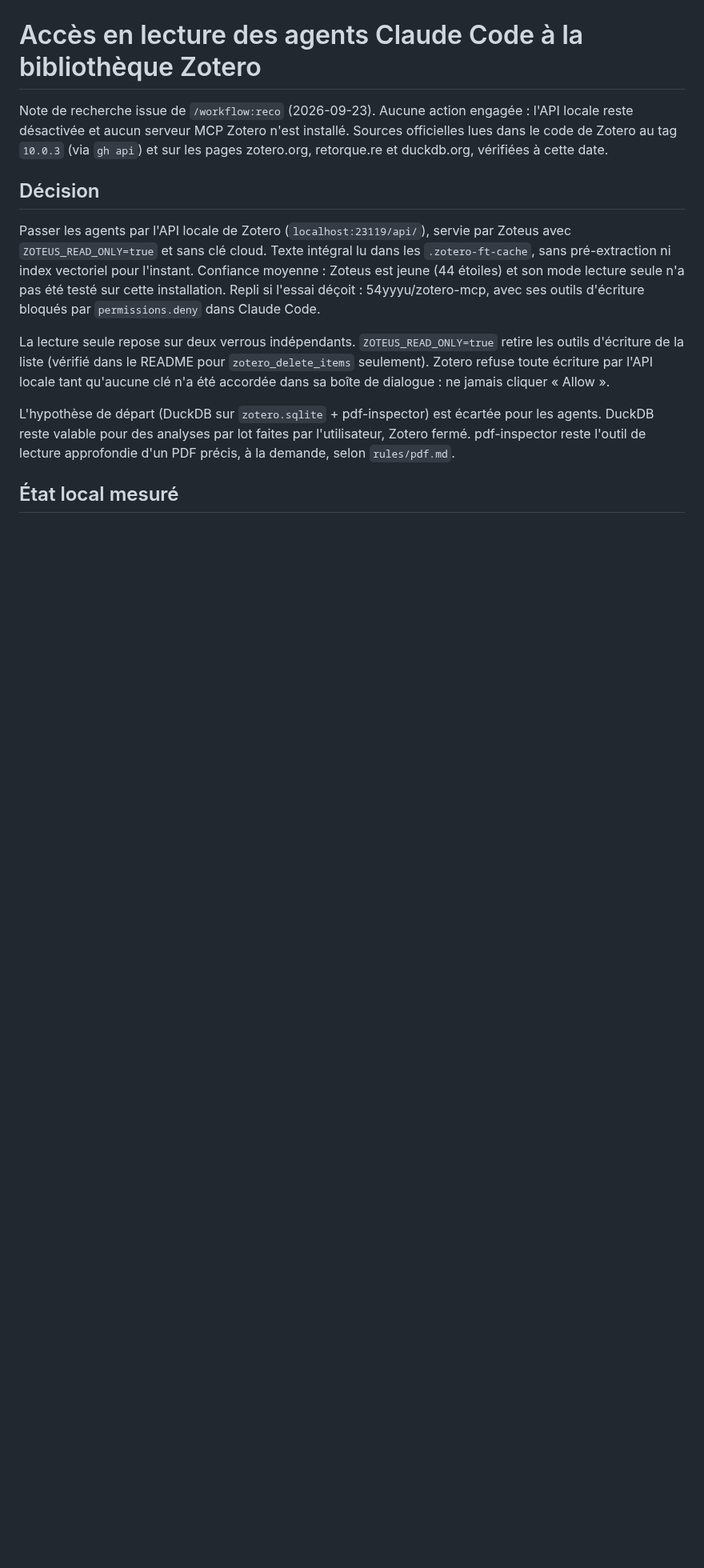
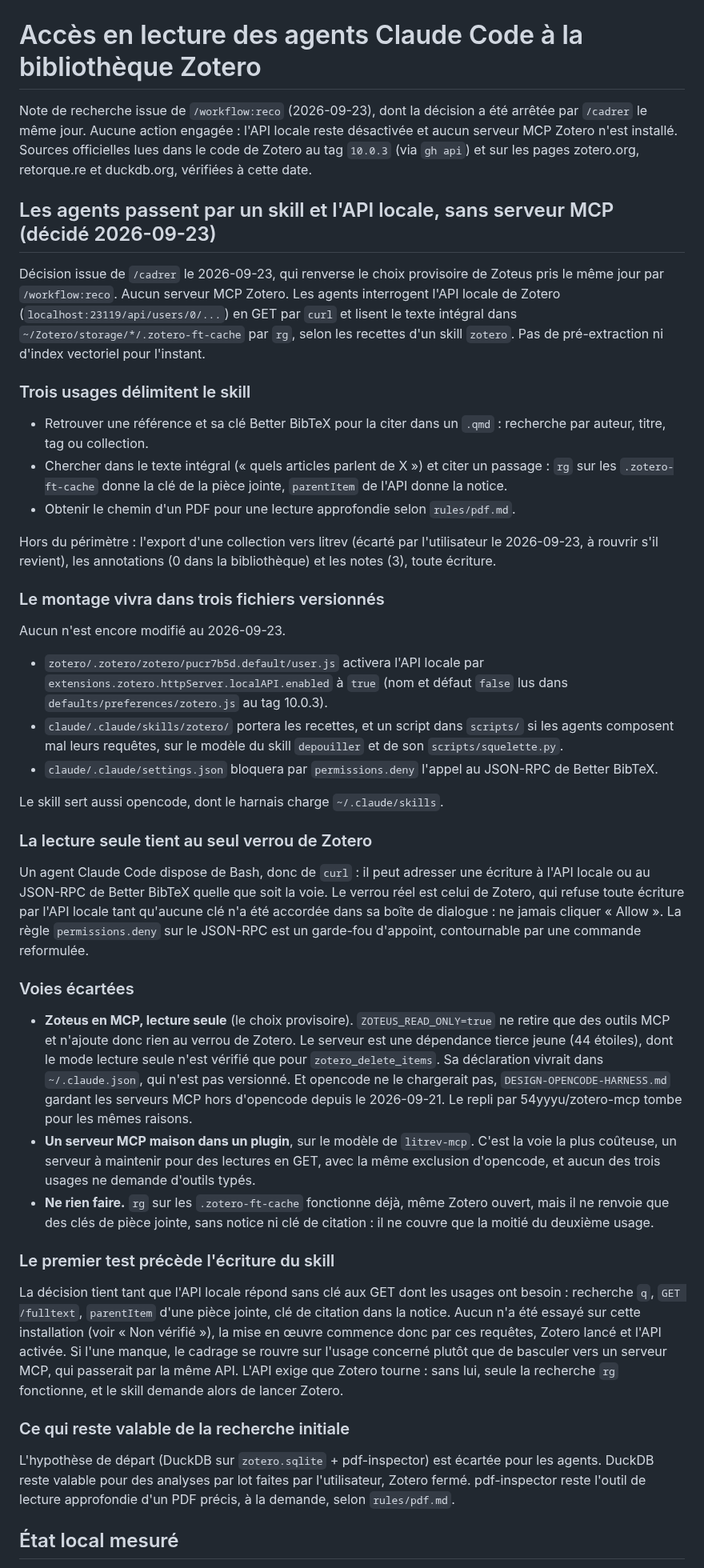
Before and after one commit to hebstr/dotfiles, a Markdown page: _meta/notes/zotero-agent-access-reco.md, the part around one of its changes. Shown at 80% size. GitHub-like rendering; blank space fills up the shorter version.

Commit message:
docs(meta): decide Zotero agent access through a skill on the local API instead of the Zoteus MCP server

```diff
--- a/_meta/notes/zotero-agent-access-reco.md
+++ b/_meta/notes/zotero-agent-access-reco.md
@@ -1,19 +1,54 @@
 # Accès en lecture des agents Claude Code à la bibliothèque Zotero
 
-Note de recherche issue de `/workflow:reco` (2026-09-23).
+Note de recherche issue de `/workflow:reco` (2026-09-23), dont la décision a été arrêtée par `/cadrer` le même jour.
 Aucune action engagée : l'API locale reste désactivée et aucun serveur MCP Zotero n'est installé.
 Sources officielles lues dans le code de Zotero au tag `10.0.3` (via `gh api`) et sur les pages zotero.org, retorque.re et duckdb.org, vérifiées à cette date.
 
-## Décision
+## Les agents passent par un skill et l'API locale, sans serveur MCP (décidé 2026-09-23)
 
-Passer les agents par l'API locale de Zotero (`localhost:23119/api/`), servie par Zoteus avec `ZOTEUS_READ_ONLY=true` et sans clé cloud.
-Texte intégral lu dans les `.zotero-ft-cache`, sans pré-extraction ni index vectoriel pour l'instant.
-Confiance moyenne : Zoteus est jeune (44 étoiles) et son mode lecture seule n'a pas été testé sur cette installation.
-Repli si l'essai déçoit : 54yyyu/zotero-mcp, avec ses outils d'écriture bloqués par `permissions.deny` dans Claude Code.
+Décision issue de `/cadrer` le 2026-09-23, qui renverse le choix provisoire de Zoteus pris le même jour par `/workflow:reco`.
+Aucun serveur MCP Zotero.
+Les agents interrogent l'API locale de Zotero (`localhost:23119/api/users/0/...`) en GET par `curl` et lisent le texte intégral dans `~/Zotero/storage/*/.zotero-ft-cache` par `rg`, selon les recettes d'un skill `zotero`.
+Pas de pré-extraction ni d'index vectoriel pour l'instant.
 
-La lecture seule repose sur deux verrous indépendants.
-`ZOTEUS_READ_ONLY=true` retire les outils d'écriture de la liste (vérifié dans le README pour `zotero_delete_items` seulement).
-Zotero refuse toute écriture par l'API locale tant qu'aucune clé n'a été accordée dans sa boîte de dialogue : ne jamais cliquer « Allow ».
+### Trois usages délimitent le skill
+
+- Retrouver une référence et sa clé Better BibTeX pour la citer dans un `.qmd` : recherche par auteur, titre, tag ou collection.
+- Chercher dans le texte intégral (« quels articles parlent de X ») et citer un passage : `rg` sur les `.zotero-ft-cache` donne la clé de la pièce jointe, `parentItem` de l'API donne la notice.
+- Obtenir le chemin d'un PDF pour une lecture approfondie selon `rules/pdf.md`.
+
+Hors du périmètre : l'export d'une collection vers litrev (écarté par l'utilisateur le 2026-09-23, à rouvrir s'il revient), les annotations (0 dans la bibliothèque) et les notes (3), toute écriture.
+
+### Le montage vivra dans trois fichiers versionnés
+
+Aucun n'est encore modifié au 2026-09-23.
+
+- `zotero/.zotero/zotero/pucr7b5d.default/user.js` activera l'API locale par `extensions.zotero.httpServer.localAPI.enabled` à `true` (nom et défaut `false` lus dans `defaults/preferences/zotero.js` au tag 10.0.3).
+- `claude/.claude/skills/zotero/` portera les recettes, et un script dans `scripts/` si les agents composent mal leurs requêtes, sur le modèle du skill `depouiller` et de son `scripts/squelette.py`.
+- `claude/.claude/settings.json` bloquera par `permissions.deny` l'appel au JSON-RPC de Better BibTeX.
+
+Le skill sert aussi opencode, dont le harnais charge `~/.claude/skills`.
+
+### La lecture seule tient au seul verrou de Zotero
+
+Un agent Claude Code dispose de Bash, donc de `curl` : il peut adresser une écriture à l'API locale ou au JSON-RPC de Better BibTeX quelle que soit la voie.
+Le verrou réel est celui de Zotero, qui refuse toute écriture par l'API locale tant qu'aucune clé n'a été accordée dans sa boîte de dialogue : ne jamais cliquer « Allow ».
+La règle `permissions.deny` sur le JSON-RPC est un garde-fou d'appoint, contournable par une commande reformulée.
+
+### Voies écartées
+
+- **Zoteus en MCP, lecture seule** (le choix provisoire). `ZOTEUS_READ_ONLY=true` ne retire que des outils MCP et n'ajoute donc rien au verrou de Zotero. Le serveur est une dépendance tierce jeune (44 étoiles), dont le mode lecture seule n'est vérifié que pour `zotero_delete_items`. Sa déclaration vivrait dans `~/.claude.json`, qui n'est pas versionné. Et opencode ne le chargerait pas, `DESIGN-OPENCODE-HARNESS.md` gardant les serveurs MCP hors d'opencode depuis le 2026-09-21. Le repli par 54yyyu/zotero-mcp tombe pour les mêmes raisons.
+- **Un serveur MCP maison dans un plugin**, sur le modèle de `litrev-mcp`. C'est la voie la plus coûteuse, un serveur à maintenir pour des lectures en GET, avec la même exclusion d'opencode, et aucun des trois usages ne demande d'outils typés.
+- **Ne rien faire.** `rg` sur les `.zotero-ft-cache` fonctionne déjà, même Zotero ouvert, mais il ne renvoie que des clés de pièce jointe, sans notice ni clé de citation : il ne couvre que la moitié du deuxième usage.
+
+### Le premier test précède l'écriture du skill
+
+La décision tient tant que l'API locale répond sans clé aux GET dont les usages ont besoin : recherche `q`, `GET /fulltext`, `parentItem` d'une pièce jointe, clé de citation dans la notice.
+Aucun n'a été essayé sur cette installation (voir « Non vérifié »), la mise en œuvre commence donc par ces requêtes, Zotero lancé et l'API activée.
+Si l'une manque, le cadrage se rouvre sur l'usage concerné plutôt que de basculer vers un serveur MCP, qui passerait par la même API.
+L'API exige que Zotero tourne : sans lui, seule la recherche `rg` fonctionne, et le skill demande alors de lancer Zotero.
+
+### Ce qui reste valable de la recherche initiale
 
 L'hypothèse de départ (DuckDB sur `zotero.sqlite` + pdf-inspector) est écartée pour les agents.
 DuckDB reste valable pour des analyses par lot faites par l'utilisateur, Zotero fermé.
```
Also changed, not shown: other parts of _meta/notes/zotero-agent-access-reco.md (+2 -1 lines), 2 other files.
